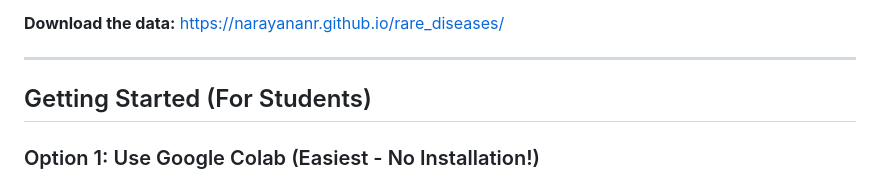
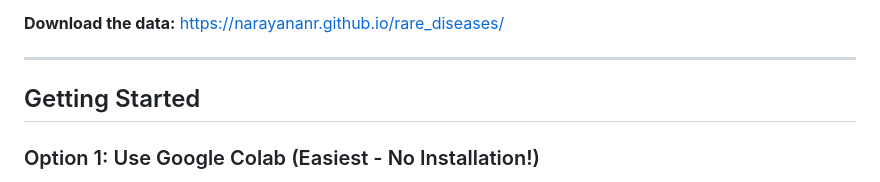
Before and after one commit to narayananr/rare_diseases, a Markdown page: README.md, the part around the change. GitHub-like rendering.

Commit message:
Update heading

```diff
--- a/README.md
+++ b/README.md
@@ -6,7 +6,7 @@ Datasets linking rare diseases to their associated genes, extracted from [Orphad
 
 ---
 
-## Getting Started (For Students)
+## Getting Started
 
 ### Option 1: Use Google Colab (Easiest - No Installation!)
 
```
